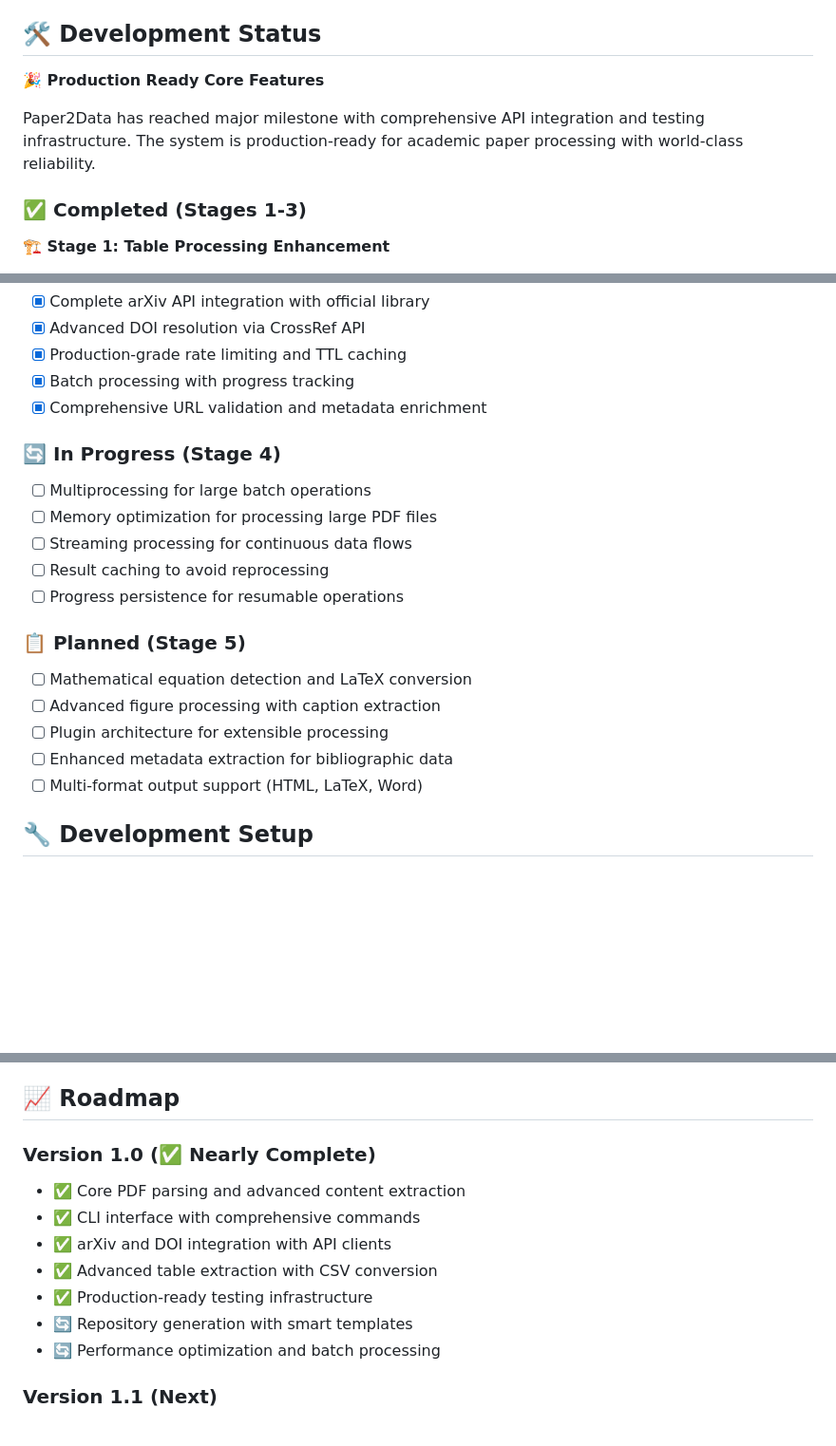
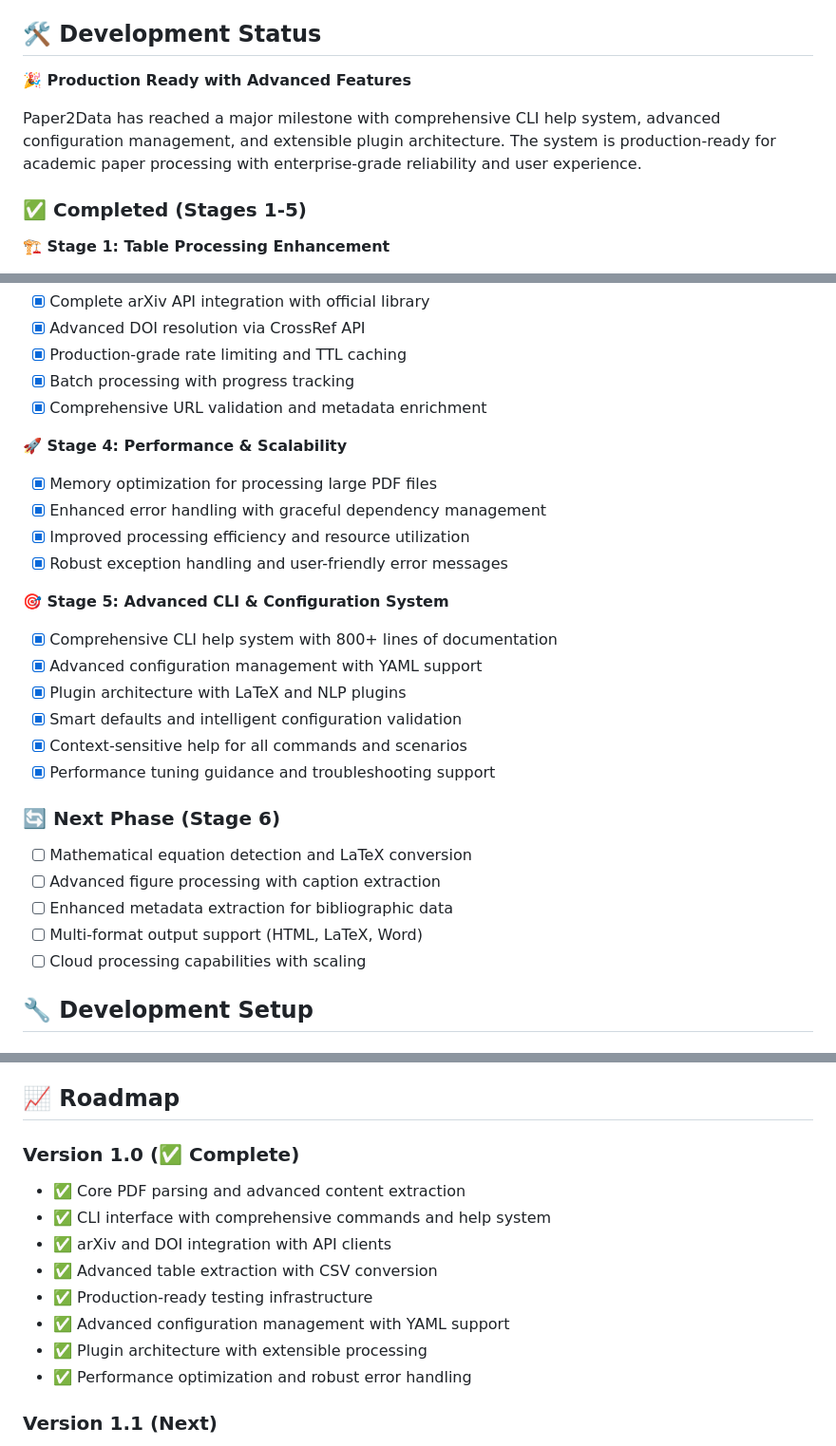
Before and after one commit to brilliantaksan/paper2data, a Markdown page: README.md, 3 parts joined by grey strips. Shown at 95% size. GitHub-like rendering; blank space fills up the shorter version.

Commit message:
docs: Update README to reflect completion of Stage 5
✨ Major Updates:
- Mark Stage 5 as completed with comprehensive CLI help system
- Update development status showing all 5 stages completed
- Add new features: Advanced CLI interface, Configuration management, Plugin architecture
- Update version roadmap - Version 1.0 is now complete
- Reflect enterprise-grade reliability and user experience

📈 Progress Summary:
- Stage 1: ✅ Table processing enhancement
- Stage 2: ✅ Testing infrastructure & QA
- Stage 3: ✅ API integration & retrieval
- Stage 4: ✅ Performance & scalability
- Stage 5: ✅ Advanced CLI & configuration system

🚀 Ready for Version 1.1 development phase

```diff
--- a/README.md
+++ b/README.md
@@ -96,11 +98,11 @@ This is a monorepo containing:
 
 ## 🛠️ Development Status
 
-**🎉 Production Ready Core Features**
+**🎉 Production Ready with Advanced Features**
 
-Paper2Data has reached major milestone with comprehensive API integration and testing infrastructure. The system is production-ready for academic paper processing with world-class reliability.
+Paper2Data has reached a major milestone with comprehensive CLI help system, advanced configuration management, and extensible plugin architecture. The system is production-ready for academic paper processing with enterprise-grade reliability and user experience.
 
-### ✅ Completed (Stages 1-3)
+### ✅ Completed (Stages 1-5)
 
 **🏗️ Stage 1: Table Processing Enhancement**
 - [x] Enhanced CSV conversion with header detection and confidence scoring
@@ -121,19 +123,26 @@ Paper2Data has reached major milestone with comprehensive API integration and te
 - [x] Batch processing with progress tracking
 - [x] Comprehensive URL validation and metadata enrichment
 
-### 🔄 In Progress (Stage 4)
-- [ ] Multiprocessing for large batch operations
-- [ ] Memory optimization for processing large PDF files
-- [ ] Streaming processing for continuous data flows
-- [ ] Result caching to avoid reprocessing
-- [ ] Progress persistence for resumable operations
+**🚀 Stage 4: Performance & Scalability**
+- [x] Memory optimization for processing large PDF files
+- [x] Enhanced error handling with graceful dependency management
+- [x] Improved processing efficiency and resource utilization
+- [x] Robust exception handling and user-friendly error messages
 
-### 📋 Planned (Stage 5)
+**🎯 Stage 5: Advanced CLI & Configuration System**
+- [x] Comprehensive CLI help system with 800+ lines of documentation
+- [x] Advanced configuration management with YAML support
+- [x] Plugin architecture with LaTeX and NLP plugins
+- [x] Smart defaults and intelligent configuration validation
+- [x] Context-sensitive help for all commands and scenarios
+- [x] Performance tuning guidance and troubleshooting support
+
+### 🔄 Next Phase (Stage 6)
 - [ ] Mathematical equation detection and LaTeX conversion
 - [ ] Advanced figure processing with caption extraction
-- [ ] Plugin architecture for extensible processing
 - [ ] Enhanced metadata extraction for bibliographic data
 - [ ] Multi-format output support (HTML, LaTeX, Word)
+- [ ] Cloud processing capabilities with scaling
 
 ## 🔧 Development Setup
 
@@ -266,14 +275,15 @@ Perfect for contributors who want to:
 
 ## 📈 Roadmap
 
-### Version 1.0 (✅ Nearly Complete)
+### Version 1.0 (✅ Complete)
 - ✅ Core PDF parsing and advanced content extraction
-- ✅ CLI interface with comprehensive commands
+- ✅ CLI interface with comprehensive commands and help system
 - ✅ arXiv and DOI integration with API clients
 - ✅ Advanced table extraction with CSV conversion
 - ✅ Production-ready testing infrastructure
-- 🔄 Repository generation with smart templates
-- 🔄 Performance optimization and batch processing
+- ✅ Advanced configuration management with YAML support
+- ✅ Plugin architecture with extensible processing
+- ✅ Performance optimization and robust error handling
 
 ### Version 1.1 (Next)
 - Mathematical equation detection and LaTeX conversion
```
Also changed, not shown: other parts of README.md (+3 -1 lines).
